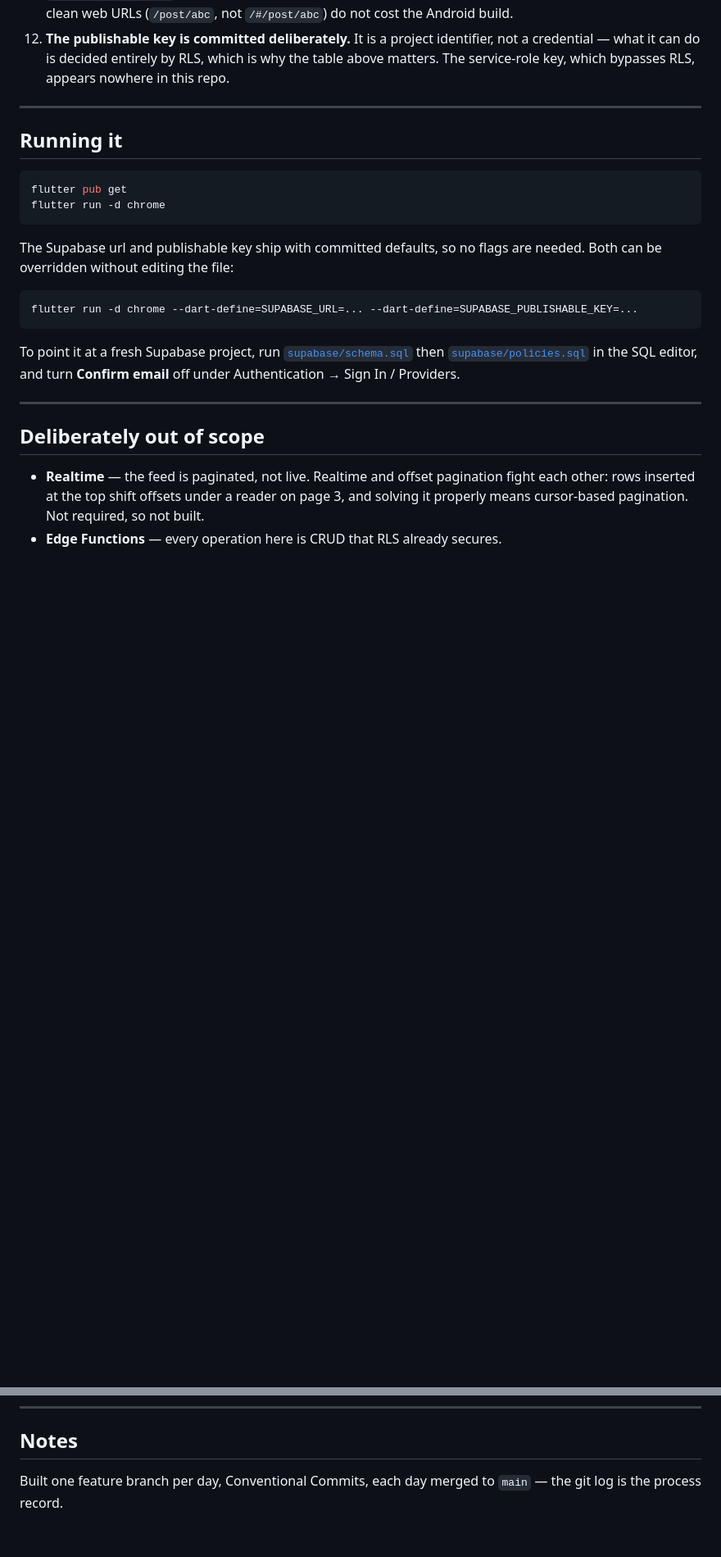
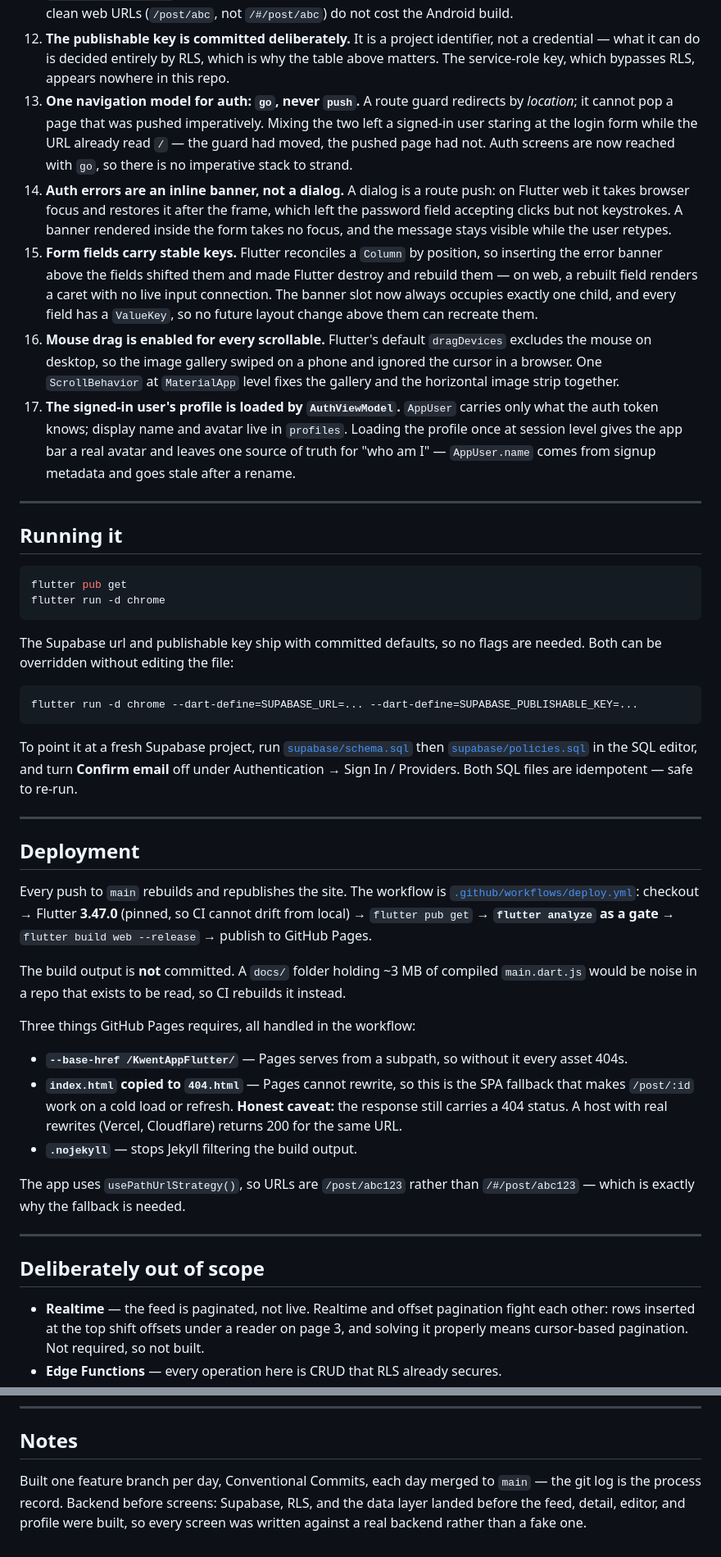
Before and after one commit to iamjmydv/KwentAppFlutter, a Markdown page: README.md, 2 parts joined by grey strips. Shown at 82% size. Rendered like a GitHub page; blank space fills up the shorter version.

Commit message:
docs: live demo link, deployment section, decisions 13-17, public figma link

````diff
--- a/README.md
+++ b/README.md
@@ -150,6 +150,11 @@ The policies were attacked from a second account, **reading the row back after e
 10. **Re-entry guards live on the ViewModel.** Disabling a button is cosmetic: a keyboard submit bypasses it, and a scroll listener past the load-more threshold fires continuously.
 11. **`flutter_web_plugins` is reached through a conditional import.** It cannot be imported on Android, so clean web URLs (`/post/abc`, not `/#/post/abc`) do not cost the Android build.
 12. **The publishable key is committed deliberately.** It is a project identifier, not a credential — what it can do is decided entirely by RLS, which is why the table above matters. The service-role key, which bypasses RLS, appears nowhere in this repo.
+13. **One navigation model for auth: `go`, never `push`.** A route guard redirects by *location*; it cannot pop a page that was pushed imperatively. Mixing the two left a signed-in user staring at the login form while the URL already read `/` — the guard had moved, the pushed page had not. Auth screens are now reached with `go`, so there is no imperative stack to strand.
+14. **Auth errors are an inline banner, not a dialog.** A dialog is a route push: on Flutter web it takes browser focus and restores it after the frame, which left the password field accepting clicks but not keystrokes. A banner rendered inside the form takes no focus, and the message stays visible while the user retypes.
+15. **Form fields carry stable keys.** Flutter reconciles a `Column` by position, so inserting the error banner above the fields shifted them and made Flutter destroy and rebuild them — on web, a rebuilt field renders a caret with no live input connection. The banner slot now always occupies exactly one child, and every field has a `ValueKey`, so no future layout change above them can recreate them.
+16. **Mouse drag is enabled for every scrollable.** Flutter's default `dragDevices` excludes the mouse on desktop, so the image gallery swiped on a phone and ignored the cursor in a browser. One `ScrollBehavior` at `MaterialApp` level fixes the gallery and the horizontal image strip together.
+17. **The signed-in user's profile is loaded by `AuthViewModel`.** `AppUser` carries only what the auth token knows; display name and avatar live in `profiles`. Loading the profile once at session level gives the app bar a real avatar and leaves one source of truth for "who am I" — `AppUser.name` comes from signup metadata and goes stale after a rename.
 
 ---
 
@@ -166,7 +171,23 @@ The Supabase url and publishable key ship with committed defaults, so no flags a
 flutter run -d chrome --dart-define=SUPABASE_URL=... --dart-define=SUPABASE_PUBLISHABLE_KEY=...
 ```
 
-To point it at a fresh Supabase project, run [`supabase/schema.sql`](supabase/schema.sql) then [`supabase/policies.sql`](supabase/policies.sql) in the SQL editor, and turn **Confirm email** off under Authentication → Sign In / Providers.
+To point it at a fresh Supabase project, run [`supabase/schema.sql`](supabase/schema.sql) then [`supabase/policies.sql`](supabase/policies.sql) in the SQL editor, and turn **Confirm email** off under Authentication → Sign In / Providers. Both SQL files are idempotent — safe to re-run.
+
+---
+
+## Deployment
+
+Every push to `main` rebuilds and republishes the site. The workflow is [`.github/workflows/deploy.yml`](.github/workflows/deploy.yml): checkout → Flutter **3.47.0** (pinned, so CI cannot drift from local) → `flutter pub get` → **`flutter analyze` as a gate** → `flutter build web --release` → publish to GitHub Pages.
+
+The build output is **not** committed. A `docs/` folder holding ~3 MB of compiled `main.dart.js` would be noise in a repo that exists to be read, so CI rebuilds it instead.
+
+Three things GitHub Pages requires, all handled in the workflow:
+
+- **`--base-href /KwentAppFlutter/`** — Pages serves from a subpath, so without it every asset 404s.
+- **`index.html` copied to `404.html`** — Pages cannot rewrite, so this is the SPA fallback that makes `/post/:id` work on a cold load or refresh. **Honest caveat:** the response still carries a 404 status. A host with real rewrites (Vercel, Cloudflare) returns 200 for the same URL.
+- **`.nojekyll`** — stops Jekyll filtering the build output.
+
+The app uses `usePathUrlStrategy()`, so URLs are `/post/abc123` rather than `/#/post/abc123` — which is exactly why the fallback is needed.
 
 ---
 
@@ -181,4 +202,4 @@ To point it at a fresh Supabase project, run [`supabase/schema.sql`](supabase/sc
 
 ## Notes
 
-Built one feature branch per day, Conventional Commits, each day merged to `main` — the git log is the process record.
+Built one feature branch per day, Conventional Commits, each day merged to `main` — the git log is the process record. Backend before screens: Supabase, RLS, and the data layer landed before the feed, detail, editor, and profile were built, so every screen was written against a real backend rather than a fake one.
````
Also changed, not shown: other parts of README.md (+9 -9 lines).
